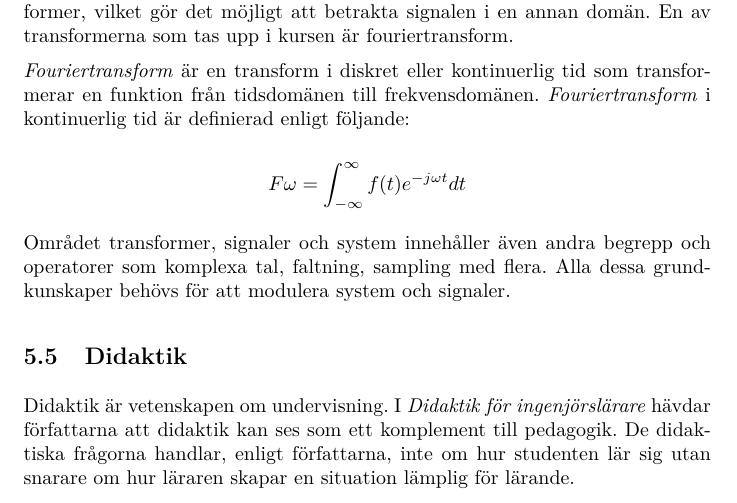
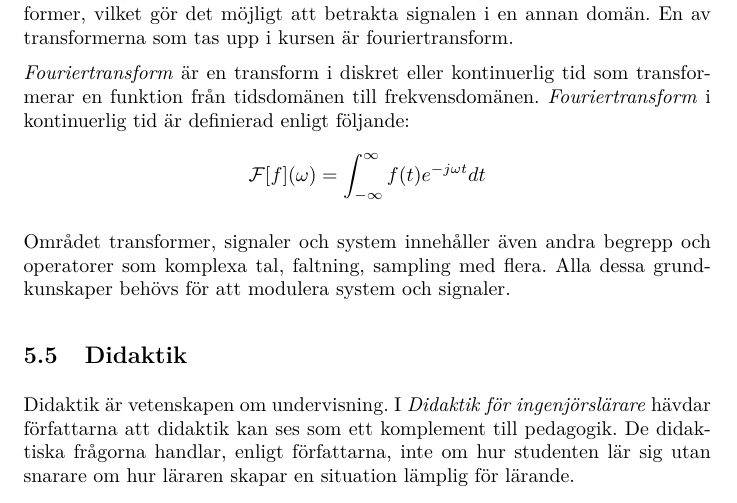
Before and after one commit to DSLsofMath/BScProj2016, a LaTeX paper (Dokument/Rapport/rapport.tex): part of page 14 of 35, cut so that both start at the same text. Compiled offline with pdfLaTeX.

Commit message:
Fixade definition till fourier

```diff
--- a/Dokument/Rapport/rapport.tex
+++ b/Dokument/Rapport/rapport.tex
@@ -491,8 +491,11 @@ kontinuerlig tid som transformerar en funktion från tidsdomänen till
 frekvensdomänen. \textit{Fouriertransform} i kontinuerlig tid är
 definierad enligt följande:
 %TODO: visa eller förklara var variabeln \omega binds
-
-\[F \omega = \int_{-\infty}^{\infty} f(t) e^{-j \omega t} dt\]
+\[\mathcal{F}[f] (\omega)
+%\mathcal{F} f \omega
+%\mathcal{F} [f] \omega
+= \int_{-\infty}^{\infty} f(t) e^{-j \omega t} dt\]
+
 
 %\textit{Laplacetransformen} är en transform i kontinuerlig tid som
 %transformerar en funktion från tidsdomänen till s-domänen. s-domänen
```
